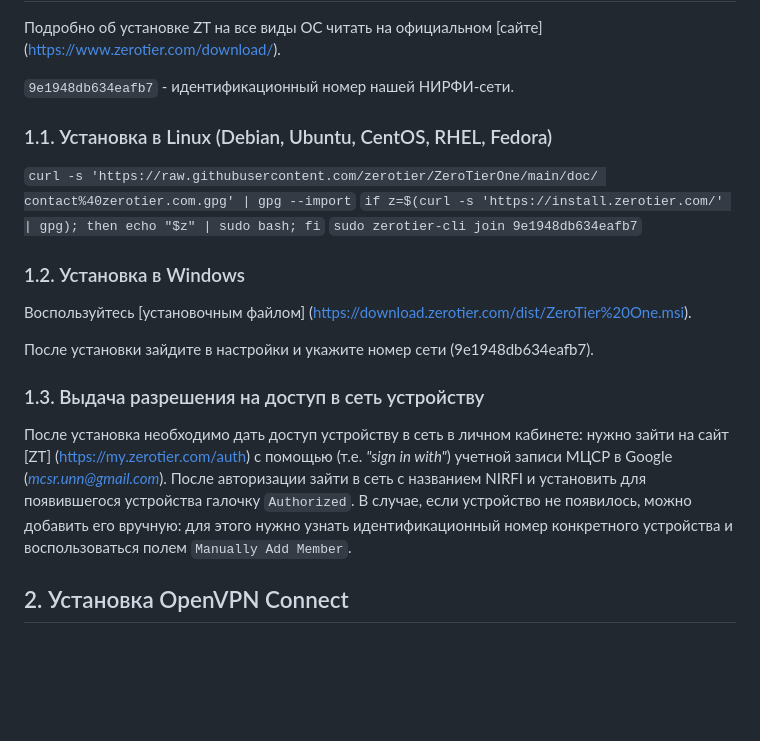
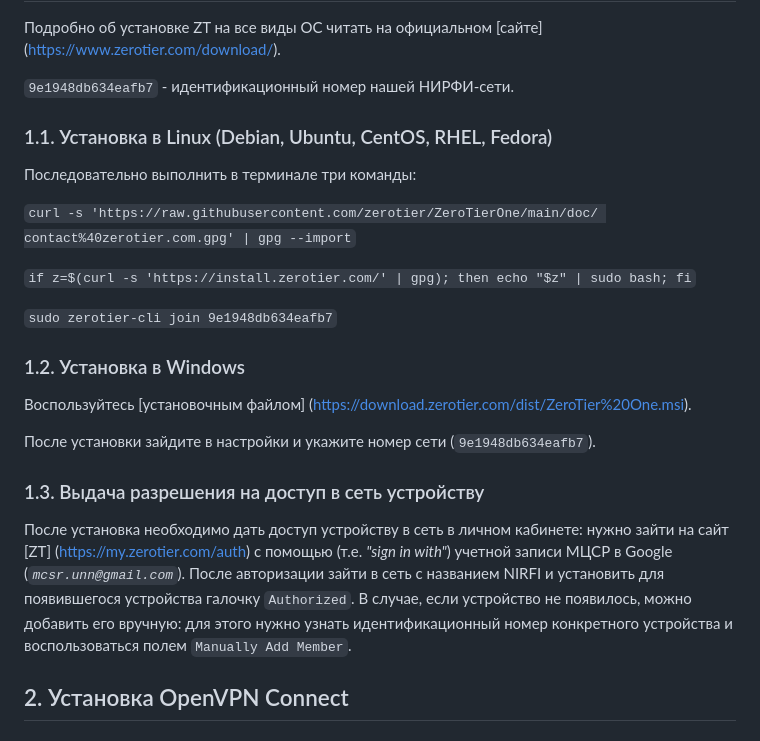
Before and after one commit to astronom-v-cube/NIRFI_remote_control, a Markdown page: README.md, the part around one of its changes. Rendered like a GitHub page; blank space fills up the shorter version.

Commit message:
small fixs

````diff
--- a/README.md
+++ b/README.md
@@ -41,19 +40,23 @@
 
 ### 1.1. Установка в Linux (Debian, Ubuntu, CentOS, RHEL, Fedora)
 
+Последовательно выполнить в терминале три команды:
+
 ```curl -s 'https://raw.githubusercontent.com/zerotier/ZeroTierOne/main/doc/ contact%40zerotier.com.gpg' | gpg --import```
+
 ```if z=$(curl -s 'https://install.zerotier.com/' | gpg); then echo "$z" | sudo bash; fi```
+
 ```sudo zerotier-cli join 9e1948db634eafb7```
 
 ### 1.2. Установка в Windows
 
 Воспользуйтесь [установочным файлом] (https://download.zerotier.com/dist/ZeroTier%20One.msi).
 
-После установки зайдите в настройки и укажите номер сети (9e1948db634eafb7).
+После установки зайдите в настройки и укажите номер сети (`9e1948db634eafb7`).
 
 ### 1.3. Выдача разрешения на доступ в сеть устройству
 
-После установка необходимо дать доступ устройству в сеть в личном кабинете: нужно зайти на сайт [ZT] (https://my.zerotier.com/auth) с помощью (т.е. *"sign in with"*) учетной записи МЦСР в Google (*mcsr.unn@gmail.com*). После авторизации зайти в сеть с названием NIRFI и установить для появившегося устройства галочку ```Authorized```. В случае, если устройство не появилось, можно добавить его вручную: для этого нужно узнать идентификационный номер конкретного устройства и воспользоваться полем ```Manually Add Member```.
+После установка необходимо дать доступ устройству в сеть в личном кабинете: нужно зайти на сайт [ZT] (https://my.zerotier.com/auth) с помощью (т.е. *"sign in with"*) учетной записи МЦСР в Google (*`mcsr.unn@gmail.com`*). После авторизации зайти в сеть с названием NIRFI и установить для появившегося устройства галочку ```Authorized```. В случае, если устройство не появилось, можно добавить его вручную: для этого нужно узнать идентификационный номер конкретного устройства и воспользоваться полем ```Manually Add Member```.
 
 ## 2.  Установка OpenVPN Connect
 
````
Also changed, not shown: other parts of README.md (+0 -1 lines).
